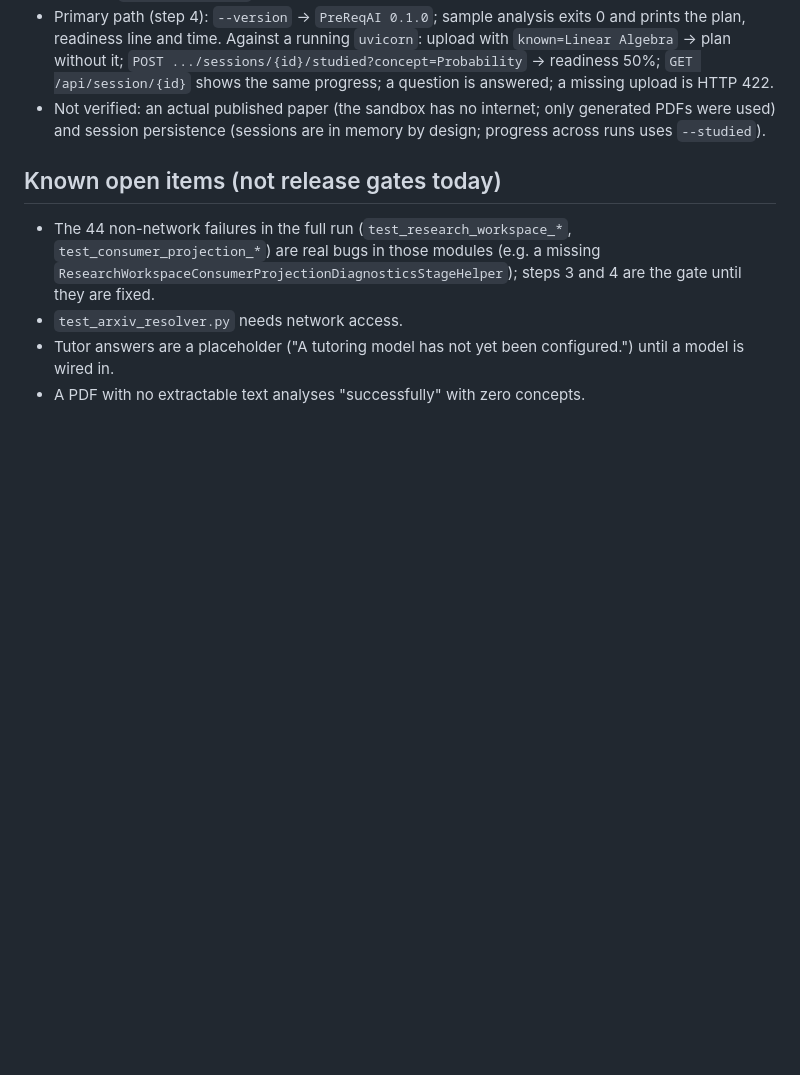
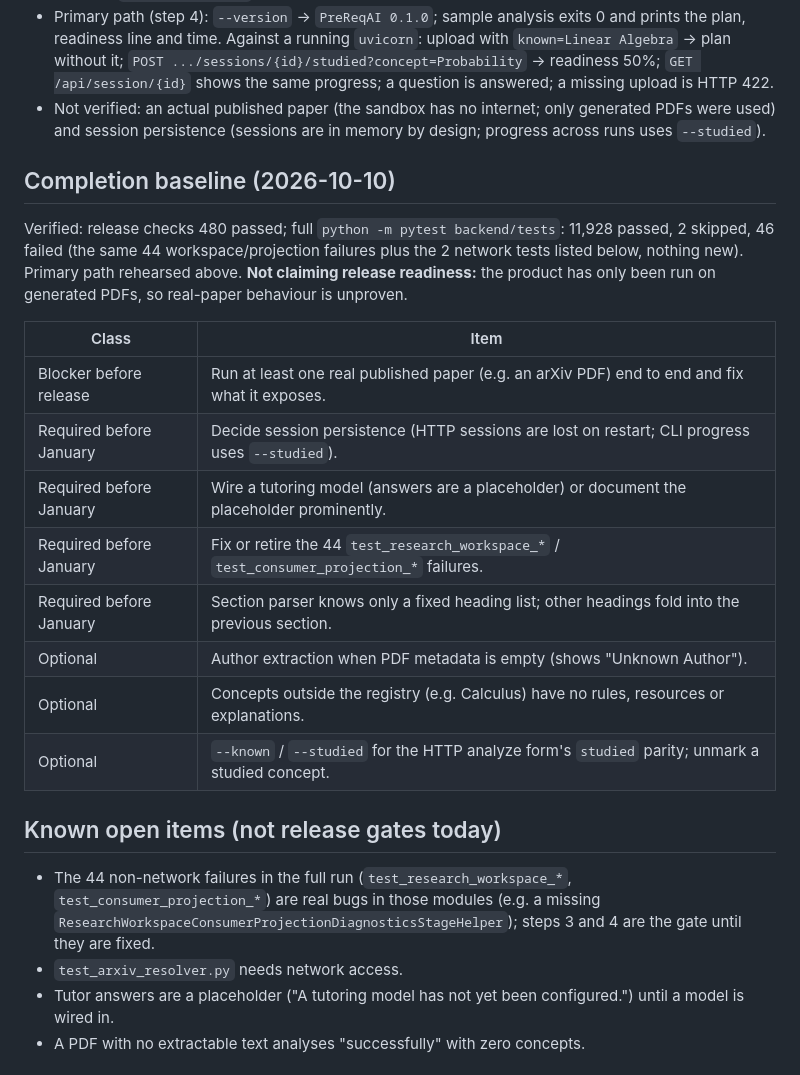
Before and after one commit to 23f2003574/PreReqAI, a Markdown page: docs/release-checklist.md, the part around the change. Drawn GitHub-style; blank space fills up the shorter version.

Commit message:
docs: recorded the PreReqAI release completion baseline

```diff
--- a/docs/release-checklist.md
+++ b/docs/release-checklist.md
@@ -41,6 +41,23 @@ exports. Run from the repository root on Python 3.10+. Last verified on Python 3
 - Not verified: an actual published paper (the sandbox has no internet; only generated PDFs were used) and session persistence
   (sessions are in memory by design; progress across runs uses `--studied`).
 
+## Completion baseline (2026-10-10)
+
+Verified: release checks 480 passed; full `python -m pytest backend/tests`: 11,928 passed, 2 skipped, 46 failed (the same 44
+workspace/projection failures plus the 2 network tests listed below, nothing new). Primary path rehearsed above.
+**Not claiming release readiness:** the product has only been run on generated PDFs, so real-paper behaviour is unproven.
+
+| Class | Item |
+|---|---|
+| Blocker before release | Run at least one real published paper (e.g. an arXiv PDF) end to end and fix what it exposes. |
+| Required before January | Decide session persistence (HTTP sessions are lost on restart; CLI progress uses `--studied`). |
+| Required before January | Wire a tutoring model (answers are a placeholder) or document the placeholder prominently. |
+| Required before January | Fix or retire the 44 `test_research_workspace_*` / `test_consumer_projection_*` failures. |
+| Required before January | Section parser knows only a fixed heading list; other headings fold into the previous section. |
+| Optional | Author extraction when PDF metadata is empty (shows "Unknown Author"). |
+| Optional | Concepts outside the registry (e.g. Calculus) have no rules, resources or explanations. |
+| Optional | `--known` / `--studied` for the HTTP analyze form's `studied` parity; unmark a studied concept. |
+
 ## Known open items (not release gates today)
 
 - The 44 non-network failures in the full run (`test_research_workspace_*`, `test_consumer_projection_*`) are real
```
